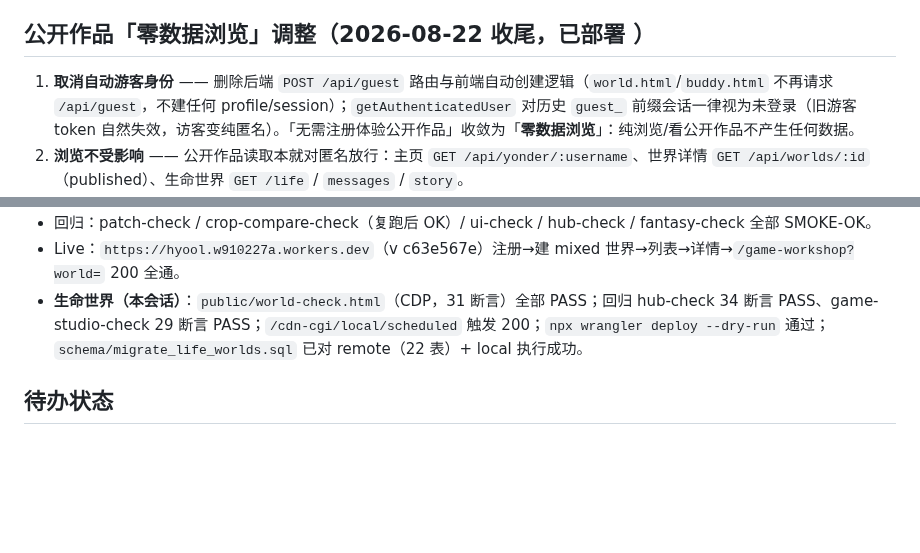
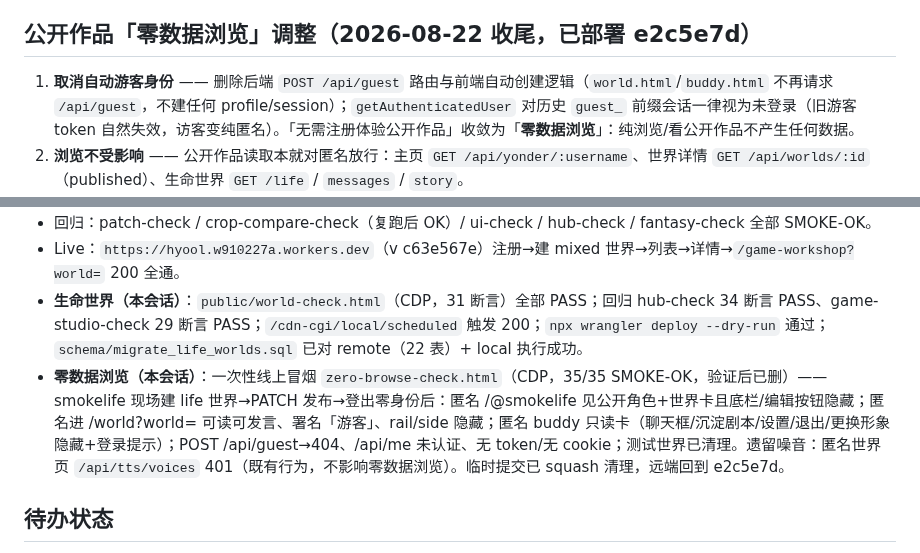
Before and after one commit to hyool818/hyool, a Markdown page: CONTEXT.md, 2 parts joined by grey strips. GitHub-like rendering; blank space fills up the shorter version.

Commit message:
docs: 零数据浏览线上冒烟 35/35 验证记录（e2c5e7d 已部署）

```diff
--- a/CONTEXT.md
+++ b/CONTEXT.md
@@ -172,7 +172,7 @@ HYOOL = Cloudflare Workers 上的「数字生命」聊天网站：用户脑洞
    `.\check-home-fast.ps1 -OutFile .\test-out-home-fast.txt`
    13 断言（`@smokews` 页文案/href/区块存在 + 旧文案与已删标识缺失 + hub 向导标识），实测约 1.7s。注意：`.ps1` 含中文须保持 **UTF-8 BOM**（Windows PowerShell 5.1 按 ANSI 读无 BOM 文件会乱码报错）；改脚本请用 .NET ReadAllText/WriteAllText 保留 BOM，勿用编辑器直接覆盖。
 
-## 公开作品「零数据浏览」调整（2026-08-22 收尾，已部署 <commit>）
+## 公开作品「零数据浏览」调整（2026-08-22 收尾，已部署 e2c5e7d）
 
 1. **取消自动游客身份** —— 删除后端 `POST /api/guest` 路由与前端自动创建逻辑（`world.html`/`buddy.html` 不再请求 `/api/guest`，不建任何 profile/session）；`getAuthenticatedUser` 对历史 `guest_` 前缀会话一律视为未登录（旧游客 token 自然失效，访客变纯匿名）。「无需注册体验公开作品」收敛为「**零数据浏览**」：纯浏览/看公开作品不产生任何数据。
 2. **浏览不受影响** —— 公开作品读取本就对匿名放行：主页 `GET /api/yonder/:username`、世界详情 `GET /api/worlds/:id`（published）、生命世界 `GET /life` / `messages` / `story`。
@@ -197,6 +197,7 @@ HYOOL = Cloudflare Workers 上的「数字生命」聊天网站：用户脑洞
 - 回归：patch-check / crop-compare-check（复跑后 OK）/ ui-check / hub-check / fantasy-check 全部 SMOKE-OK。
 - Live：`https://hyool.w910227a.workers.dev`（v c63e567e）注册→建 mixed 世界→列表→详情→`/game-workshop?world=` 200 全通。
 - **生命世界（本会话）**：`public/world-check.html`（CDP，31 断言）全部 PASS；回归 hub-check 34 断言 PASS、game-studio-check 29 断言 PASS；`/cdn-cgi/local/scheduled` 触发 200；`npx wrangler deploy --dry-run` 通过；`schema/migrate_life_worlds.sql` 已对 remote（22 表）+ local 执行成功。
+- **零数据浏览（本会话）**：一次性线上冒烟 `zero-browse-check.html`（CDP，35/35 SMOKE-OK，验证后已删）——smokelife 现场建 life 世界→PATCH 发布→登出零身份后：匿名 /@smokelife 见公开角色+世界卡且底栏/编辑按钮隐藏；匿名进 /world?world= 可读可发言、署名「游客」、rail/side 隐藏；匿名 buddy 只读卡（聊天框/沉淀剧本/设置/退出/更换形象隐藏+登录提示）；POST /api/guest→404、/api/me 未认证、无 token/无 cookie；测试世界已清理。遗留噪音：匿名世界页 `/api/tts/voices` 401（既有行为，不影响零数据浏览）。临时提交已 squash 清理，远端回到 e2c5e7d。
 
 ## 待办状态
 
```
